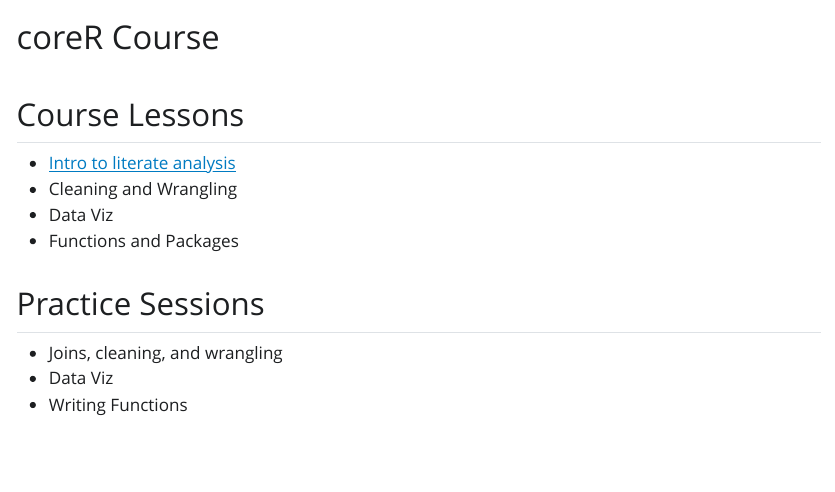
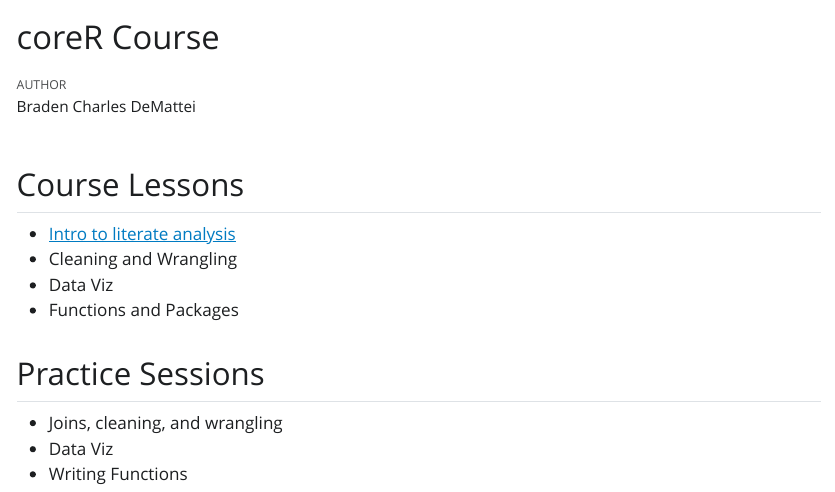
Before and after one commit to bcdemattei/training_DeMattei, a Quarto document (index.qmd): the page in a window 1100 px wide, from its top. The pictures show the output file index.html that the author committed with the source, opened offline; Quarto's library style sheets are replaced by a plain one without menus.

Commit message:
changed author name

```diff
--- a/index.qmd
+++ b/index.qmd
@@ -1,6 +1,7 @@
 ---
 title: "coreR Course"
 format: html
+author: "Braden Charles DeMattei"
 ---
 
 ## Course Lessons
```
Also changed, not shown: index.html.
